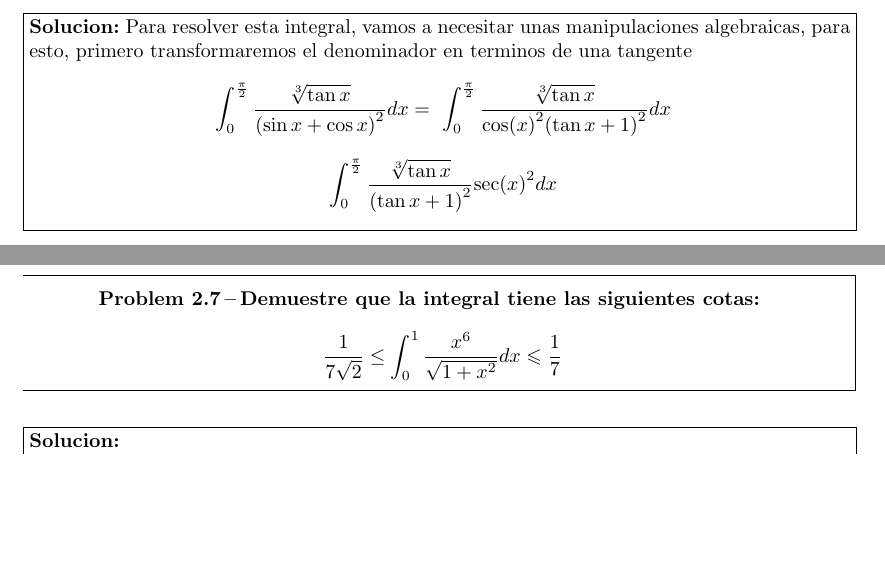
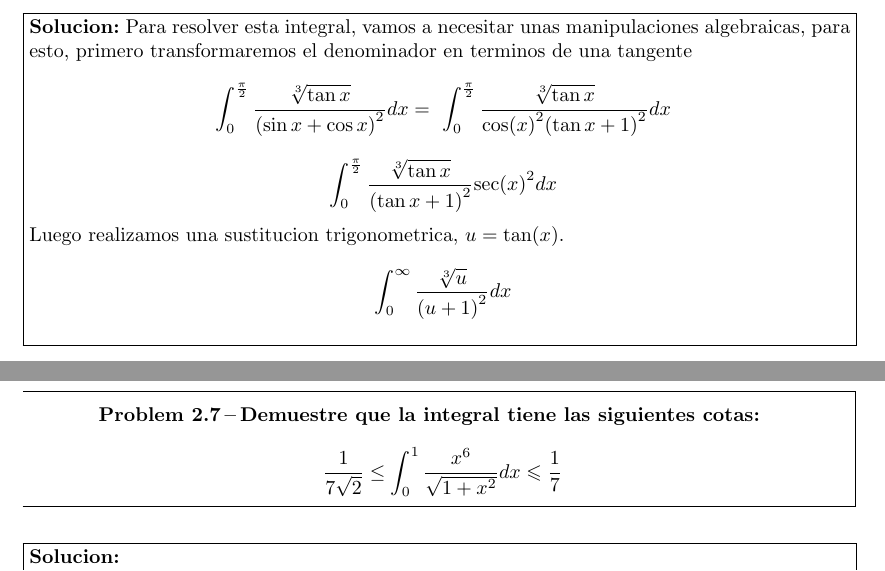
Before and after one commit to mati-leiva/Latex-Ejercicios, a LaTeX document (main.tex): two parts of pages 7 and 8 of 9, joined at a grey line, cut so that both start at the same text, the shorter picture padded with empty space. Compiled offline with pdfLaTeX.

Commit message:
Actializando el repositorio

```diff
--- a/main.tex
+++ b/main.tex
@@ -319,10 +319,12 @@ Determine el intervalo de convergencia de la siguiente sumatoria y calcule la su
 
     \end{problem}
     \fbox{\parbox[a]{0.985\linewidth}{\textbf{Solucion:}
-        Para resolver esta integral, vamos a necesitar unas manipulaciones algebraicas,
-         para esto, primero transformaremos el denominador en terminos de una tangente
-         \[\displaystyle\ \int_{0}^{\frac{\pi}{2}}\frac{\sqrt[3]{\tan{x}}}{{(\sin{x}+ \cos{x})}^2}dx = \displaystyle\ \int_{0}^{\frac{\pi}{2}}\frac{\sqrt[3]{\tan{x}}}{{\cos(x)}^2{(\tan{x}+ 1)}^2}dx\]
-        \[\displaystyle\ \int_{0}^{\frac{\pi}{2}}\frac{\sqrt[3]{\tan{x}}}{{(\tan{x}+ 1)}^2}{\sec(x)}^{2}dx\]
+    Para resolver esta integral, vamos a necesitar unas manipulaciones algebraicas,
+    para esto, primero transformaremos el denominador en terminos de una tangente
+    \[\displaystyle\ \int_{0}^{\frac{\pi}{2}}\frac{\sqrt[3]{\tan{x}}}{{(\sin{x}+ \cos{x})}^2}dx = \displaystyle\ \int_{0}^{\frac{\pi}{2}}\frac{\sqrt[3]{\tan{x}}}{{\cos(x)}^2{(\tan{x}+ 1)}^2}dx\]
+    \[\displaystyle\ \int_{0}^{\frac{\pi}{2}}\frac{\sqrt[3]{\tan{x}}}{{(\tan{x}+ 1)}^2}{\sec(x)}^{2}dx\]
+    Luego realizamos una sustitucion trigonometrica, $ u = \tan(x)$.
+    \[\displaystyle\ \int_{0}^{\infty}\frac{\sqrt[3]{u}}{{(u+1)}^2}dx\]
     }}
 
 
```
Also changed, not shown: main.pdf, 3 other files.
